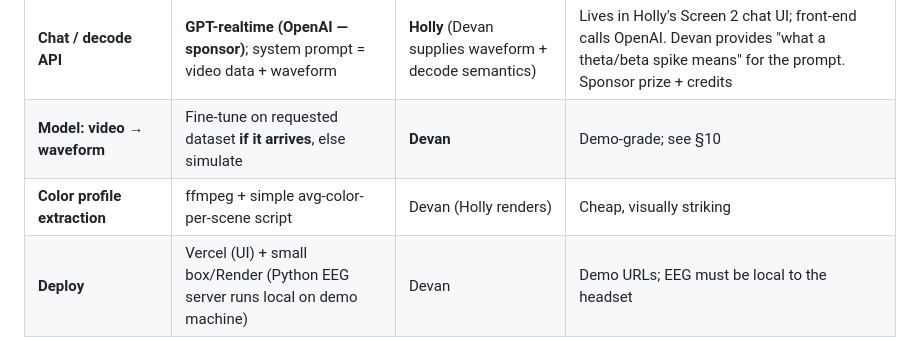
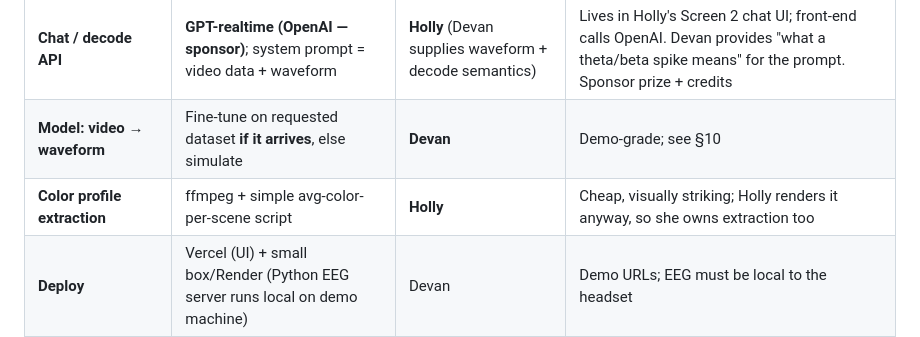
Before and after one commit to Bobthe3/ychackaton626, a Markdown page: PRD.md, the part around the change. Rendered like a GitHub page.

Commit message:
Reassign color profile extraction to Holly
Holly already renders the color bar on the front-end, so she owns the
ffmpeg avg-color-per-scene extraction too (Devan -> Holly).

Co-Authored-By: Claude Opus 4.8 (1M context) <noreply@anthropic.com>

```diff
--- a/PRD.md
+++ b/PRD.md
@@ -175,7 +175,7 @@ to see *why* → feature walkthrough → **judge interaction** (Aaron/Sarah wear
 | **Video + characteristics API** | **Cloudflare** (Workers/R2) serving MP4 + §6 schema | **Devan** | One API, precomputed offline |
 | **Chat / decode API** | **GPT-realtime (OpenAI — sponsor)**; system prompt = video data + waveform | **Holly** (Devan supplies waveform + decode semantics) | Lives in Holly's Screen 2 chat UI; front-end calls OpenAI. Devan provides "what a theta/beta spike means" for the prompt. Sponsor prize + credits |
 | **Model: video → waveform** | Fine-tune on requested dataset **if it arrives**, else simulate | **Devan** | Demo-grade; see §10 |
-| **Color profile extraction** | ffmpeg + simple avg-color-per-scene script | Devan (Holly renders) | Cheap, visually striking |
+| **Color profile extraction** | ffmpeg + simple avg-color-per-scene script | **Holly** | Cheap, visually striking; Holly renders it anyway, so she owns extraction too |
 | **Deploy** | Vercel (UI) + small box/Render (Python EEG server runs local on demo machine) | Devan | Demo URLs; EEG must be local to the headset |
 | **Build accelerant** | Claude Code | all | Lean on it for ML / unfamiliar parts |
 
```
